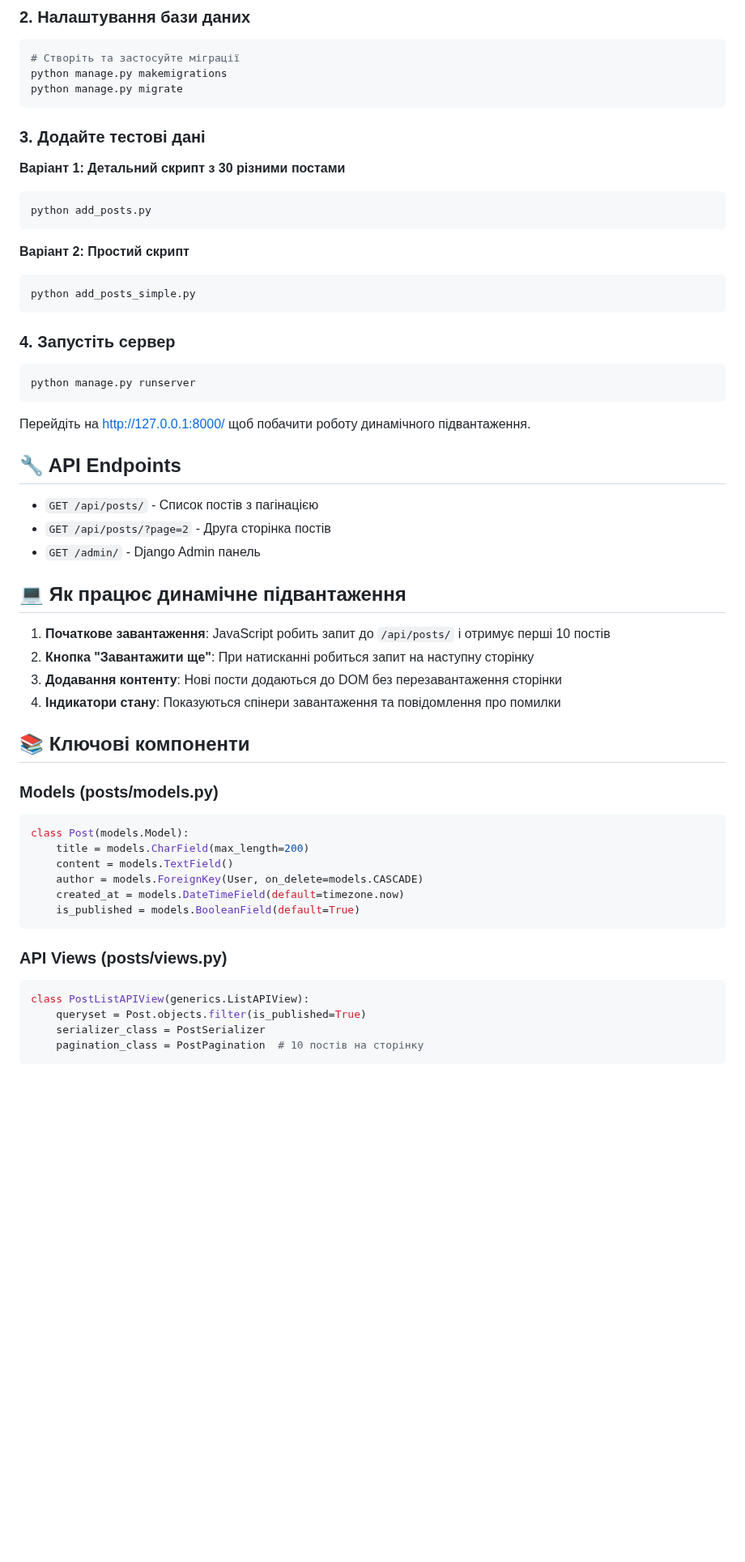
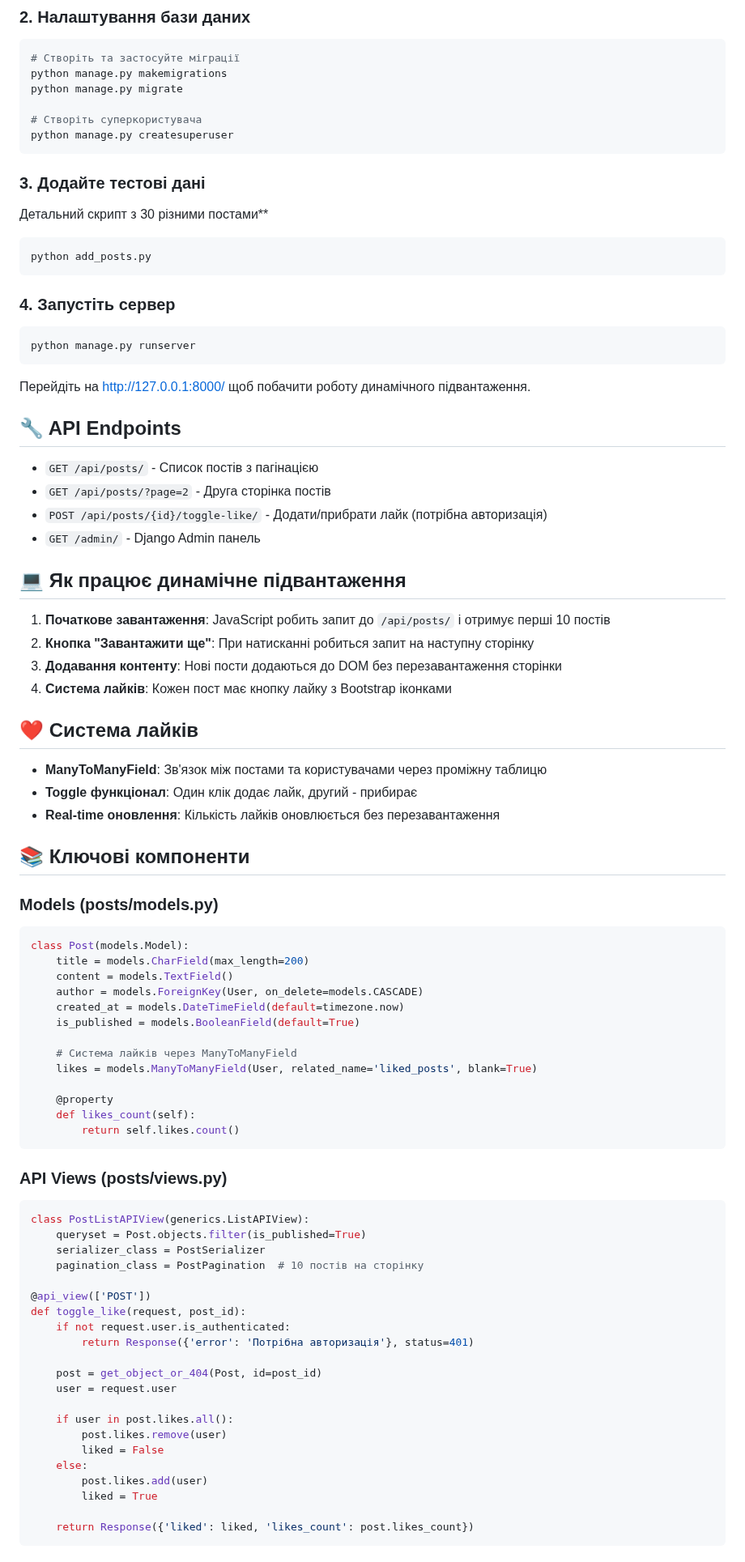
Before and after one commit to volodymyrlogika/posts_drf_example, a Markdown page: README.md, the part around one of its changes. Shown at 81% size. GitHub-like rendering; blank space fills up the shorter version.

````diff
--- a/README.md
+++ b/README.md
@@ -48,18 +52,16 @@ pip install -r requirements.txt
 # Створіть та застосуйте міграції
 python manage.py makemigrations
 python manage.py migrate
+
+# Створіть суперкористувача
+python manage.py createsuperuser
 ```
 
 ### 3. Додайте тестові дані
 
-**Варіант 1: Детальний скрипт з 30 різними постами**
+Детальний скрипт з 30 різними постами**
 ```bash
 python add_posts.py
-```
-
-**Варіант 2: Простий скрипт**
-```bash
-python add_posts_simple.py
 ```
 
 ### 4. Запустіть сервер
@@ -74,6 +76,7 @@ python manage.py runserver
 
 - `GET /api/posts/` - Список постів з пагінацією
 - `GET /api/posts/?page=2` - Друга сторінка постів
+- `POST /api/posts/{id}/toggle-like/` - Додати/прибрати лайк (потрібна авторизація)
 - `GET /admin/` - Django Admin панель
 
 ## 💻 Як працює динамічне підвантаження
@@ -81,7 +84,13 @@ python manage.py runserver
 1. **Початкове завантаження**: JavaScript робить запит до `/api/posts/` і отримує перші 10 постів
 2. **Кнопка "Завантажити ще"**: При натисканні робиться запит на наступну сторінку
 3. **Додавання контенту**: Нові пости додаються до DOM без перезавантаження сторінки
-4. **Індикатори стану**: Показуються спінери завантаження та повідомлення про помилки
+4. **Система лайків**: Кожен пост має кнопку лайку з Bootstrap іконками
+
+## ❤️ Система лайків
+
+- **ManyToManyField**: Зв'язок між постами та користувачами через проміжну таблицю
+- **Toggle функціонал**: Один клік додає лайк, другий - прибирає
+- **Real-time оновлення**: Кількість лайків оновлюється без перезавантаження
 
 ## 📚 Ключові компоненти
 
@@ -93,6 +102,13 @@ class Post(models.Model):
     author = models.ForeignKey(User, on_delete=models.CASCADE)
     created_at = models.DateTimeField(default=timezone.now)
     is_published = models.BooleanField(default=True)
+
+    # Система лайків через ManyToManyField
+    likes = models.ManyToManyField(User, related_name='liked_posts', blank=True)
+
+    @property
+    def likes_count(self):
+        return self.likes.count()
 ```
 
 ### API Views (posts/views.py)
@@ -101,5 +117,22 @@ class PostListAPIView(generics.ListAPIView):
     queryset = Post.objects.filter(is_published=True)
     serializer_class = PostSerializer
     pagination_class = PostPagination  # 10 постів на сторінку
+
+@api_view(['POST'])
+def toggle_like(request, post_id):
+    if not request.user.is_authenticated:
+        return Response({'error': 'Потрібна авторизація'}, status=401)
+
+    post = get_object_or_404(Post, id=post_id)
+    user = request.user
+
+    if user in post.likes.all():
+        post.likes.remove(user)
+        liked = False
+    else:
+        post.likes.add(user)
+        liked = True
+
+    return Response({'liked': liked, 'likes_count': post.likes_count})
 ```
 
````
Also changed, not shown: other parts of README.md (+18 -47 lines).
